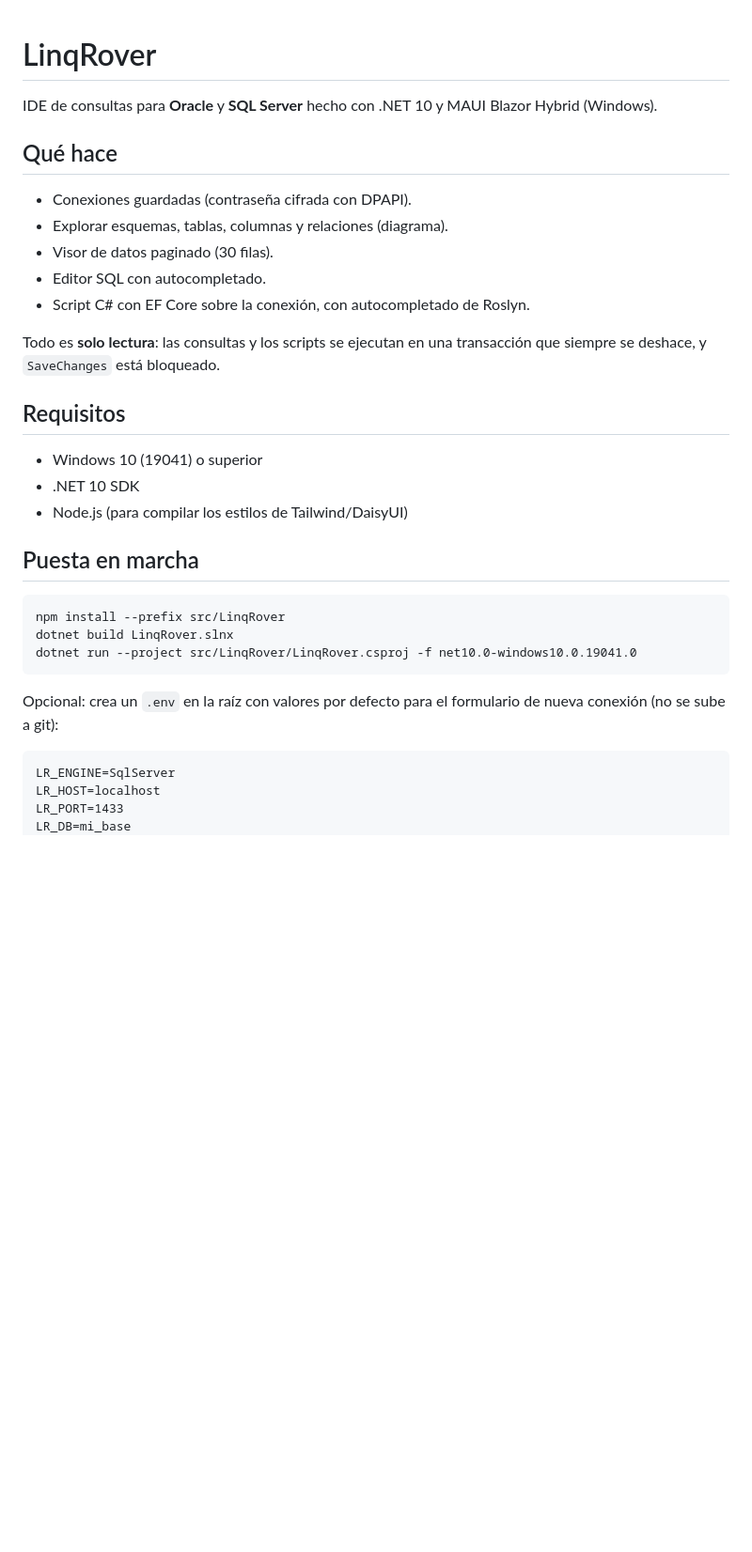
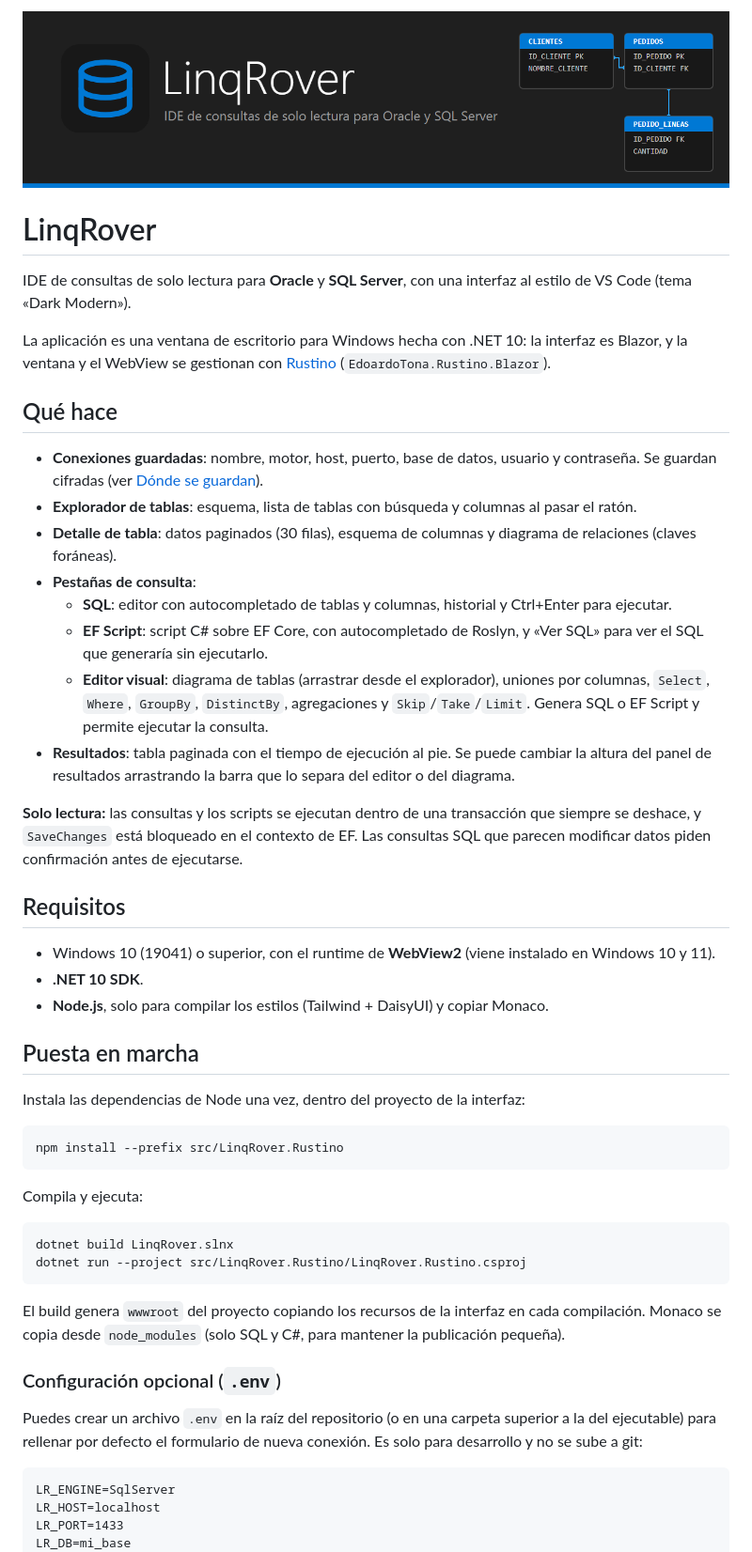
Before and after one commit to RubenPX/LinqRover, a Markdown page: README.md, the part around one of its changes. Shown at 94% size. Drawn GitHub-style; pictures changed too: docs/assets/banner.png (added); blank space fills up the shorter version.

````diff
--- a/README.md
+++ b/README.md
@@ -1,32 +1,50 @@
+![LinqRover](docs/assets/banner.png)
+
 # LinqRover
 
-IDE de consultas para **Oracle** y **SQL Server** hecho con .NET 10 y MAUI Blazor Hybrid (Windows).
+IDE de consultas de solo lectura para **Oracle** y **SQL Server**, con una interfaz al estilo de VS Code (tema «Dark Modern»).
+
+La aplicación es una ventana de escritorio para Windows hecha con .NET 10: la interfaz es Blazor, y la ventana y el WebView se gestionan con [Rustino](https://github.com/EdoardoTona/Rustino) (`EdoardoTona.Rustino.Blazor`).
 
 ## Qué hace
 
-- Conexiones guardadas (contraseña cifrada con DPAPI).
-- Explorar esquemas, tablas, columnas y relaciones (diagrama).
-- Visor de datos paginado (30 filas).
-- Editor SQL con autocompletado.
-- Script C# con EF Core sobre la conexión, con autocompletado de Roslyn.
+- **Conexiones guardadas**: nombre, motor, host, puerto, base de datos, usuario y contraseña. Se guardan cifradas (ver [Dónde se guardan](#dónde-se-guardan-las-conexiones)).
+- **Explorador de tablas**: esquema, lista de tablas con búsqueda y columnas al pasar el ratón.
+- **Detalle de tabla**: datos paginados (30 filas), esquema de columnas y diagrama de relaciones (claves foráneas).
+- **Pestañas de consulta**:
+  - **SQL**: editor con autocompletado de tablas y columnas, historial y Ctrl+Enter para ejecutar.
+  - **EF Script**: script C# sobre EF Core, con autocompletado de Roslyn, y «Ver SQL» para ver el SQL que generaría sin ejecutarlo.
+  - **Editor visual**: diagrama de tablas (arrastrar desde el explorador), uniones por columnas, `Select`, `Where`, `GroupBy`, `DistinctBy`, agregaciones y `Skip`/`Take`/`Limit`. Genera SQL o EF Script y permite ejecutar la consulta.
+- **Resultados**: tabla paginada con el tiempo de ejecución al pie. Se puede cambiar la altura del panel de resultados arrastrando la barra que lo separa del editor o del diagrama.
 
-Todo es **solo lectura**: las consultas y los scripts se ejecutan en una transacción que siempre se deshace, y `SaveChanges` está bloqueado.
+**Solo lectura:** las consultas y los scripts se ejecutan dentro de una transacción que siempre se deshace, y `SaveChanges` está bloqueado en el contexto de EF. Las consultas SQL que parecen modificar datos piden confirmación antes de ejecutarse.
 
 ## Requisitos
 
-- Windows 10 (19041) o superior
-- .NET 10 SDK
-- Node.js (para compilar los estilos de Tailwind/DaisyUI)
+- Windows 10 (19041) o superior, con el runtime de **WebView2** (viene instalado en Windows 10 y 11).
+- **.NET 10 SDK**.
+- **Node.js**, solo para compilar los estilos (Tailwind + DaisyUI) y copiar Monaco.
 
 ## Puesta en marcha
 
+Instala las dependencias de Node una vez, dentro del proyecto de la interfaz:
+
 ```bash
-npm install --prefix src/LinqRover
-dotnet build LinqRover.slnx
-dotnet run --project src/LinqRover/LinqRover.csproj -f net10.0-windows10.0.19041.0
+npm install --prefix src/LinqRover.Rustino
 ```
 
-Opcional: crea un `.env` en la raíz con valores por defecto para el formulario de nueva conexión (no se sube a git):
+Compila y ejecuta:
+
+```bash
+dotnet build LinqRover.slnx
+dotnet run --project src/LinqRover.Rustino/LinqRover.Rustino.csproj
+```
+
+El build genera `wwwroot` del proyecto copiando los recursos de la interfaz en cada compilación. Monaco se copia desde `node_modules` (solo SQL y C#, para mantener la publicación pequeña).
+
+### Configuración opcional (`.env`)
+
+Puedes crear un archivo `.env` en la raíz del repositorio (o en una carpeta superior a la del ejecutable) para rellenar por defecto el formulario de nueva conexión. Es solo para desarrollo y no se sube a git:
 
 ```
 LR_ENGINE=SqlServer
````
Also changed, not shown: other parts of README.md (+41 -2 lines), docs/assets/icon-256.png (added), 4 other files.
